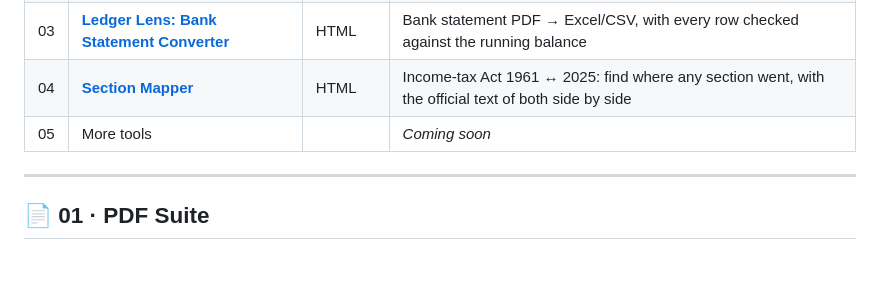
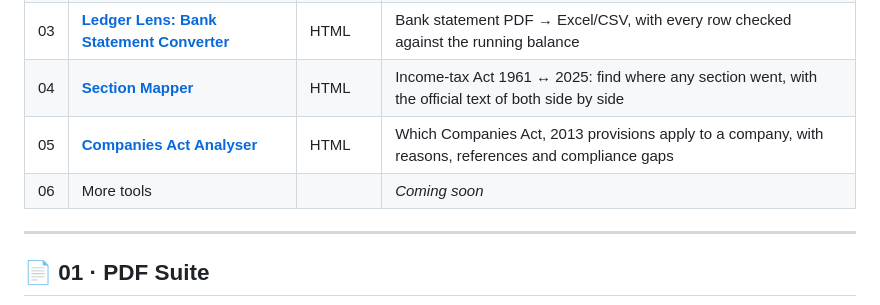
Before and after one commit to imumehta/ca-toolkit, a Markdown page: README.md, the part around one of its changes. Drawn GitHub-style; blank space fills up the shorter version.

```diff
--- a/README.md
+++ b/README.md
@@ -22,7 +22,8 @@ Built by **CA Umang Mehta**, Partner at BRS & Associates, Chartered Accountants,
 | 02 | [**Encrypt / Decrypt Data**](02-encrypt-decrypt-vba/) | Excel VBA | Mask client names, PANs and other text in selected cells with one click, and restore it just as easily |
 | 03 | [**Ledger Lens: Bank Statement Converter**](03-bank-statement-converter/) | HTML | Bank statement PDF → Excel/CSV, with every row checked against the running balance |
 | 04 | [**Section Mapper**](04-section-mapper/) | HTML | Income-tax Act 1961 ↔ 2025: find where any section went, with the official text of both side by side |
-| 05 | More tools | | *Coming soon* |
+| 05 | [**Companies Act Analyser**](05-companies-act-analyser/) | HTML | Which Companies Act, 2013 provisions apply to a company, with reasons, references and compliance gaps |
+| 06 | More tools | | *Coming soon* |
 
 ---
 
```
Also changed, not shown: other parts of README.md (+25 -0 lines), assets/screenshots/ca-csr.png (added), assets/screenshots/ca-gaps.png (added), assets/screenshots/ca-master.png (added), assets/screenshots/ca-register.png (added), 2 other files.
